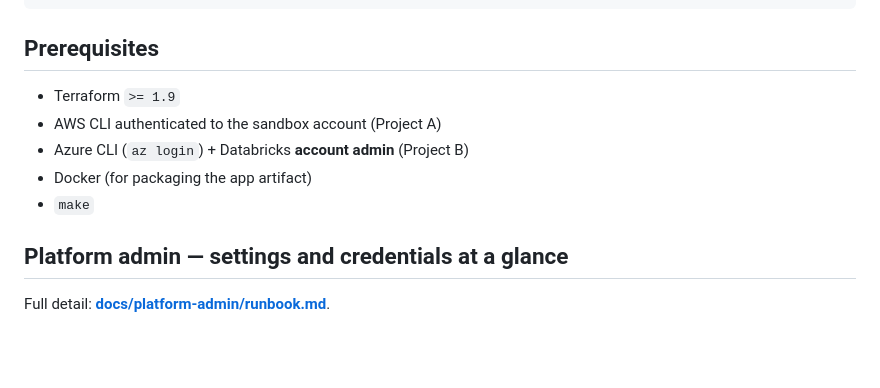
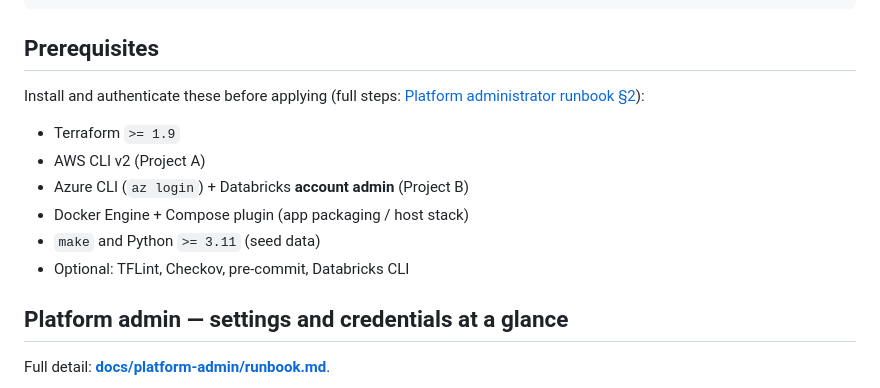
Before and after one commit to Rhiannax3/sandbox-infrastructure-sar-project, a Markdown page: README.md, the part around the change. Rendered like a GitHub page; blank space fills up the shorter version.

Commit message:
Document CLI and library install steps for platform admins.
Admins need a single place to install Terraform, cloud CLIs, Docker, and optional lint tooling before provisioning sandboxes.

```diff
--- a/README.md
+++ b/README.md
@@ -39,11 +39,14 @@ docs/                          # Runbooks, C4 skeleton, business questions
 
 ## Prerequisites
 
+Install and authenticate these before applying (full steps: [Platform administrator runbook §2](docs/platform-admin/runbook.md#2-install-clis-and-libraries)):
+
 - Terraform `>= 1.9`
-- AWS CLI authenticated to the sandbox account (Project A)
+- AWS CLI v2 (Project A)
 - Azure CLI (`az login`) + Databricks **account admin** (Project B)
-- Docker (for packaging the app artifact)
-- `make`
+- Docker Engine + Compose plugin (app packaging / host stack)
+- `make` and Python `>= 3.11` (seed data)
+- Optional: TFLint, Checkov, pre-commit, Databricks CLI
 
 ## Platform admin — settings and credentials at a glance
 
```
Also changed, not shown: docs/platform-admin/runbook.md (+176 -10 lines).
